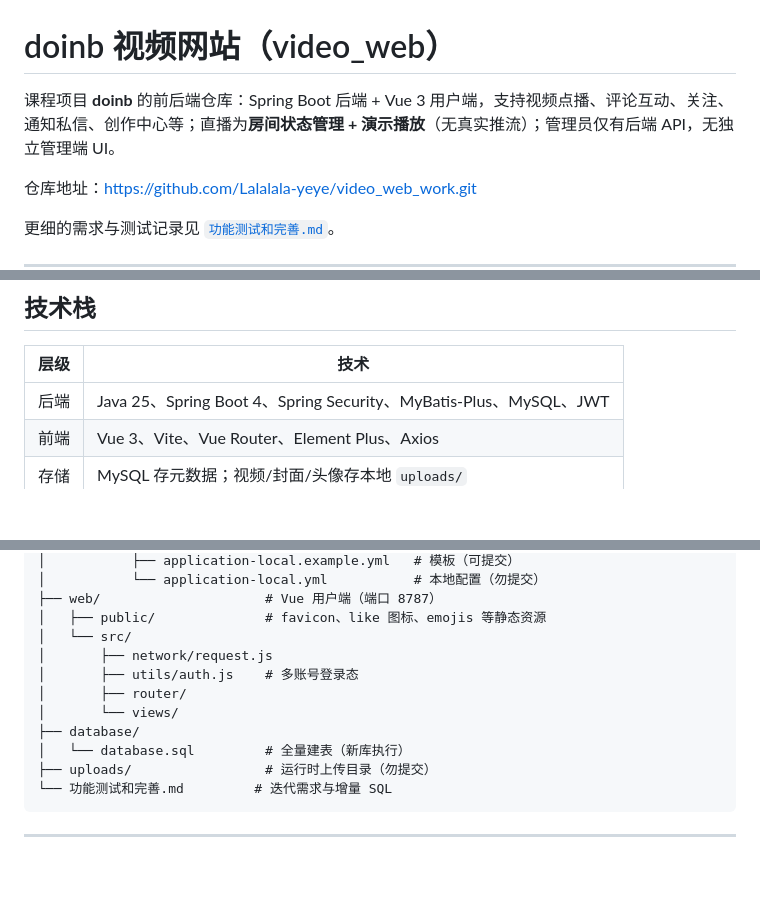
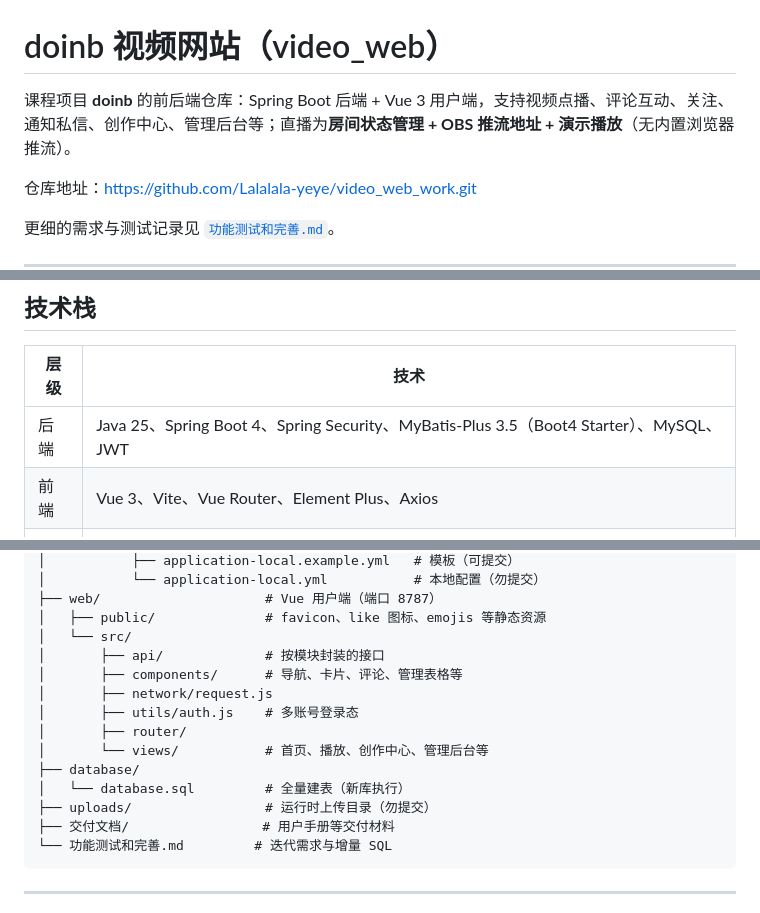
Before and after one commit to Lalalala-yeye/video_web_work, a Markdown page: README.md, 3 parts joined by grey strips. Rendered like a GitHub page; blank space fills up the shorter version.

````diff
--- a/README.md
+++ b/README.md
@@ -1,6 +1,6 @@
 # doinb 视频网站（video_web）
 
-课程项目 **doinb** 的前后端仓库：Spring Boot 后端 + Vue 3 用户端，支持视频点播、评论互动、关注、通知私信、创作中心等；直播为**房间状态管理 + 演示播放**（无真实推流）；管理员仅有后端 API，无独立管理端 UI。
+课程项目 **doinb** 的前后端仓库：Spring Boot 后端 + Vue 3 用户端，支持视频点播、评论互动、关注、通知私信、创作中心、管理后台等；直播为**房间状态管理 + OBS 推流地址 + 演示播放**（无内置浏览器推流）。
 
 仓库地址：https://github.com/Lalalala-yeye/video_web_work.git
 
@@ -29,7 +29,7 @@
 
 | 层级 | 技术 |
 |------|------|
-| 后端 | Java 25、Spring Boot 4、Spring Security、MyBatis-Plus、MySQL、JWT |
+| 后端 | Java 25、Spring Boot 4、Spring Security、MyBatis-Plus 3.5（Boot4 Starter）、MySQL、JWT |
 | 前端 | Vue 3、Vite、Vue Router、Element Plus、Axios |
 | 存储 | MySQL 存元数据；视频/封面/头像存本地 `uploads/` |
 
@@ -49,13 +49,16 @@ video_web/
 ├── web/                     # Vue 用户端（端口 8787）
 │   ├── public/              # favicon、like 图标、emojis 等静态资源
 │   └── src/
+│       ├── api/             # 按模块封装的接口
+│       ├── components/      # 导航、卡片、评论、管理表格等
 │       ├── network/request.js
 │       ├── utils/auth.js    # 多账号登录态
 │       ├── router/
-│       └── views/
+│       └── views/           # 首页、播放、创作中心、管理后台等
 ├── database/
 │   └── database.sql         # 全量建表（新库执行）
 ├── uploads/                 # 运行时上传目录（勿提交）
+├── 交付文档/                 # 用户手册等交付材料
 └── 功能测试和完善.md         # 迭代需求与增量 SQL
 ```
 
````
Also changed, not shown: other parts of README.md (+24 -9 lines).
